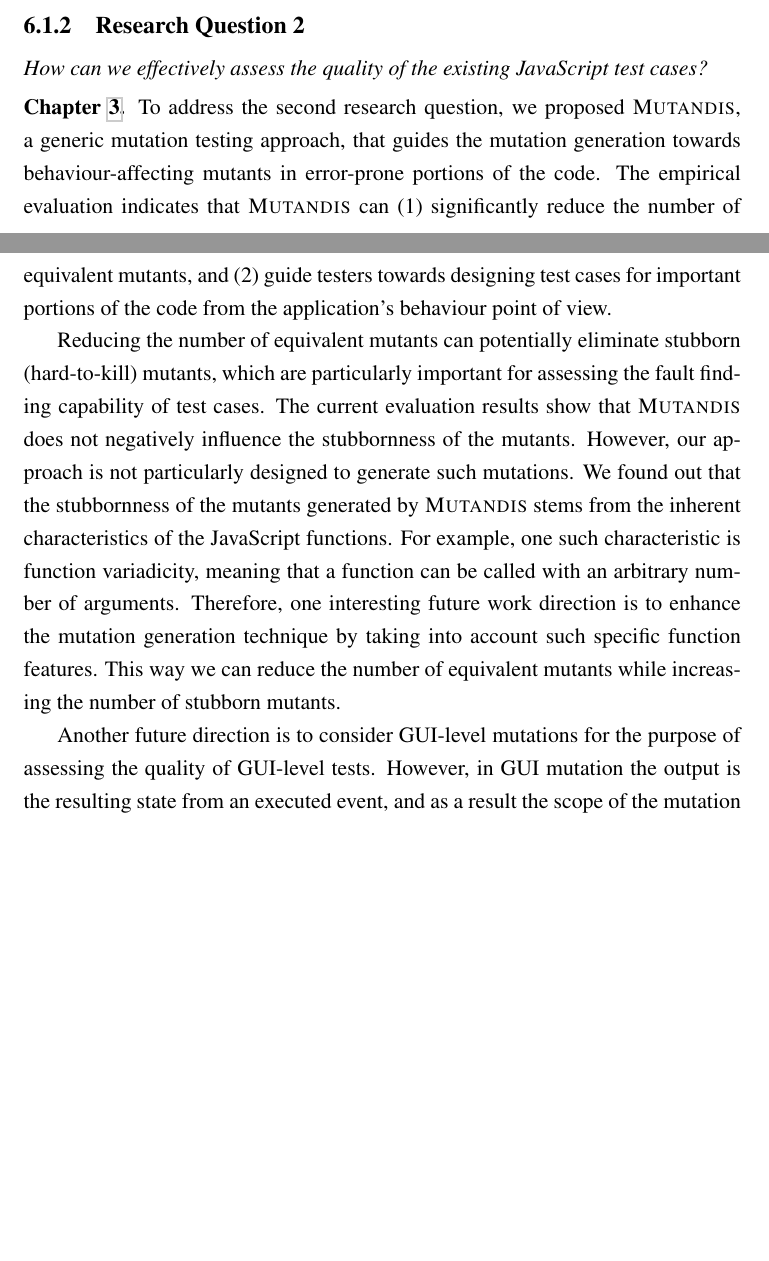
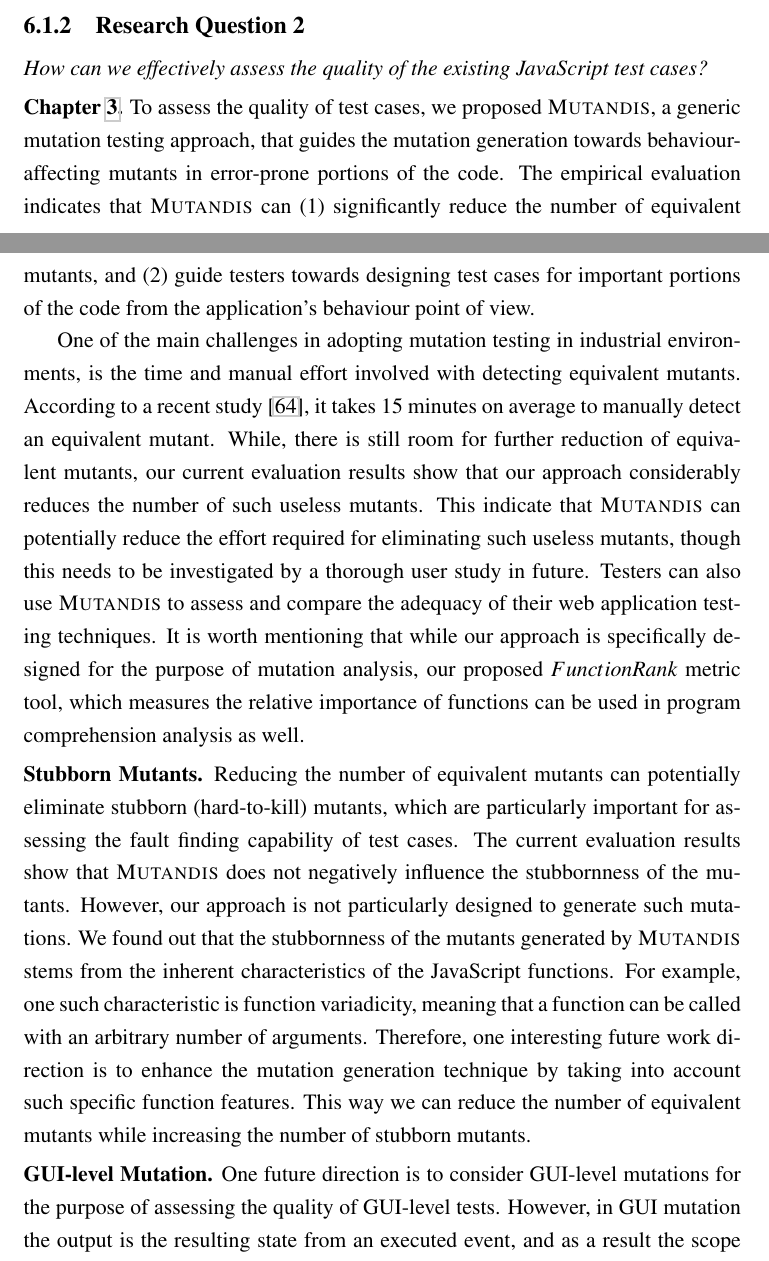
Before and after one commit to mirshokraie/papers, a LaTeX thesis (thesis/diss.tex, which reads thesis/conclusion.tex): two parts of pages 130 and 131 of 143 before the commit and two parts of pages 130 and 131 of 144 after it, joined at a grey line, cut so that both start at the same text, the shorter picture padded with empty space. Compiled offline with pdfLaTeX.

Commit message:
conclusion

```diff
--- a/thesis/conclusion.tex
+++ b/thesis/conclusion.tex
@@ -39,12 +39,15 @@ The results of the study can be used towards generating effective test cases by
 
 \emph{How can we effectively assess the quality of the existing \javascript test cases?}
 
-\headbf{\chapref{mutandis}} To address the second research question, we proposed \mutandis, a generic mutation testing approach, that guides the mutation generation towards behaviour-affecting mutants in error-prone portions of the code. The empirical evaluation indicates that \mutandis can (1) significantly reduce the number of equivalent mutants, and (2) guide testers towards designing test cases for important portions of the code from the application's behaviour point of view.
+\headbf{\chapref{mutandis}} To assess the quality of test cases, we proposed \mutandis, a generic mutation testing approach, that guides the mutation generation towards behaviour-affecting mutants in error-prone portions of the code. The empirical evaluation indicates that \mutandis can (1) significantly reduce the number of equivalent mutants, and (2) guide testers towards designing test cases for important portions of the code from the application's behaviour point of view.
 
-Reducing the number of equivalent mutants can potentially eliminate stubborn (hard-to-kill) mutants, which are particularly important for assessing the fault finding capability of test cases. The current evaluation results show that \mutandis does not negatively influence the stubbornness of the mutants.
+One of the main challenges in adopting mutation testing in industrial environments, is the time and manual effort involved with detecting equivalent mutants. According to a recent study \cite{madeyski:tse13}, it takes 15 minutes on average to manually detect an equivalent mutant. While, there is still room for further reduction of equivalent mutants, our current evaluation results show that our approach considerably reduces the number of such useless mutants. This indicate that \mutandis can potentially reduce the effort required for eliminating such useless mutants, though this needs to be investigated by a thorough user study in future.
+Testers can also use \mutandis to assess and compare the adequacy of their web application testing techniques. It is worth mentioning that while our approach is specifically designed for the purpose of mutation analysis, our proposed $FunctionRank$ metric tool, which measures the relative importance of functions can be used in program comprehension analysis as well.
+
+\headbf{Stubborn Mutants} Reducing the number of equivalent mutants can potentially eliminate stubborn (hard-to-kill) mutants, which are particularly important for assessing the fault finding capability of test cases. The current evaluation results show that \mutandis does not negatively influence the stubbornness of the mutants.
 However, our approach is not particularly designed to generate such mutations.
 We found out that the stubbornness of the mutants generated by \mutandis stems from the inherent characteristics of the \javascript functions. For example, one such characteristic is function variadicity, meaning that a function can be called with an arbitrary number of arguments.
 Therefore, one interesting future work direction is to enhance the mutation generation technique by taking into account such specific function features. This way we can reduce the number of equivalent mutants while increasing the number of stubborn mutants.
 
-Another future direction is to consider GUI-level mutations for the purpose of assessing the quality of GUI-level tests. However, in GUI mutation the output is the resulting state from an executed event, and as a result the scope of the mutation operators differs from the traditional code-based mutant generators. Therefore, to make GUI-level mutation a useful test assessment technique, (1) a new set of GUI-based mutation operators should be defined, and (2) a new equivalent mutant detection method needs to be designed.
+\headbf{GUI-level Mutation} One future direction is to consider GUI-level mutations for the purpose of assessing the quality of GUI-level tests. However, in GUI mutation the output is the resulting state from an executed event, and as a result the scope of the mutation operators differs from the traditional code-based mutant generators. Therefore, to make GUI-level mutation a useful test assessment technique, (1) a new set of GUI-based mutation operators should be defined, and (2) a new equivalent mutant detection method needs to be designed.
 \section{Concluding Remarks}
```
Also changed, not shown: thesis/conclusion.tex (2 more changed lines).
